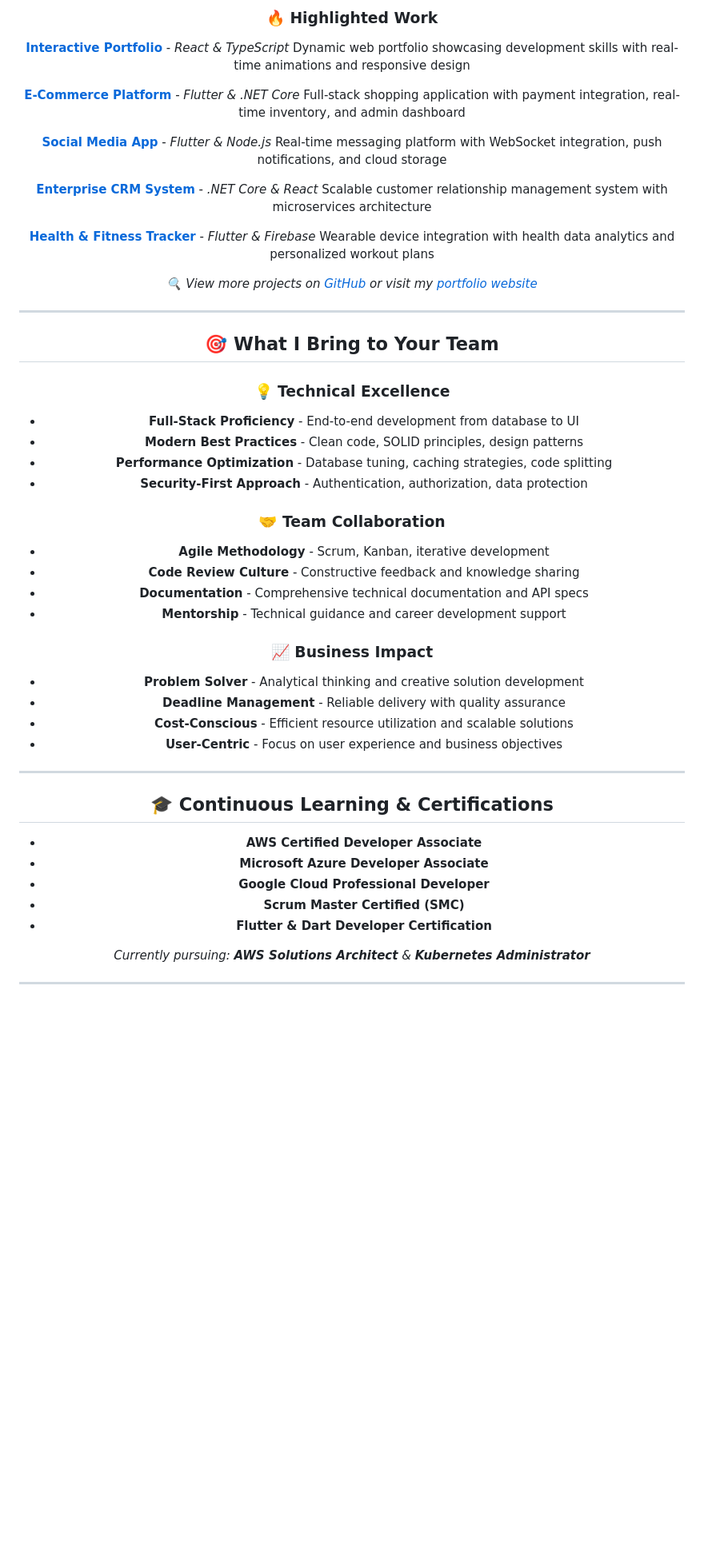
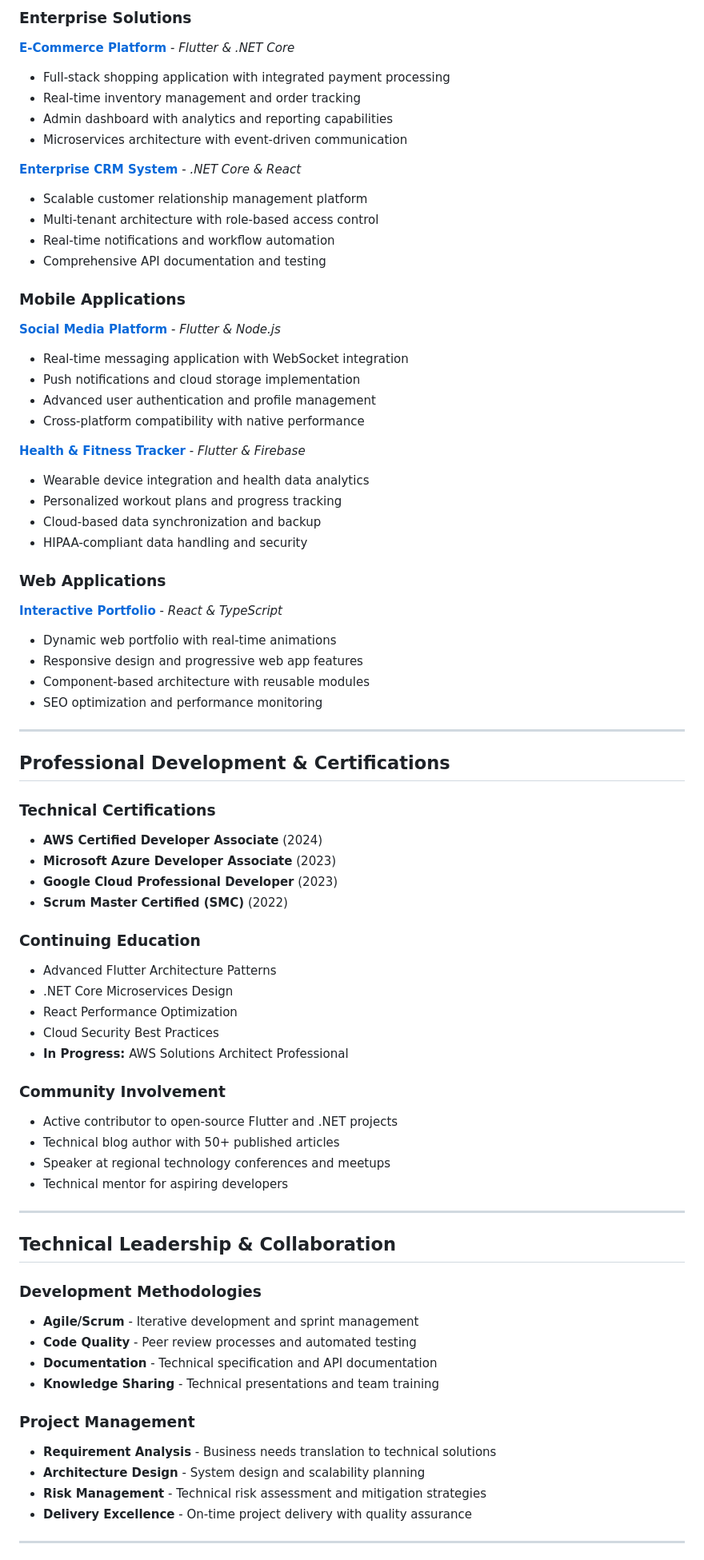
Before and after one commit to denzil-muchangi/denzil-muchangi, a Markdown page: README.md, the part around the change printed below. Shown: that part at 80% size. Drawn GitHub-style; blank space fills up the shorter version.

```diff
--- a/README.md
+++ b/README.md
@@ -79,56 +77,78 @@ My passion lies in creating seamless user experiences while ensuring robust, mai
 
-### 🔥 Highlighted Work
+### Enterprise Solutions
+
+**[E-Commerce Platform](https://github.com/denzil-muchangi/ecommerce-flutter)** - *Flutter & .NET Core*
+- Full-stack shopping application with integrated payment processing
+- Real-time inventory management and order tracking
+- Admin dashboard with analytics and reporting capabilities
+- Microservices architecture with event-driven communication
+
+**[Enterprise CRM System](https://github.com/denzil-muchangi/crm-dotnet)** - *.NET Core & React*
+- Scalable customer relationship management platform
+- Multi-tenant architecture with role-based access control
+- Real-time notifications and workflow automation
+- Comprehensive API documentation and testing
+
+### Mobile Applications
+
+**[Social Media Platform](https://github.com/denzil-muchangi/social-app)** - *Flutter & Node.js*
+- Real-time messaging application with WebSocket integration
+- Push notifications and cloud storage implementation
+- Advanced user authentication and profile management
+- Cross-platform compatibility with native performance
+
+**[Health & Fitness Tracker](https://github.com/denzil-muchangi/fitness-tracker)** - *Flutter & Firebase*
+- Wearable device integration and health data analytics
+- Personalized workout plans and progress tracking
+- Cloud-based data synchronization and backup
+- HIPAA-compliant data handling and security
+
+### Web Applications
 
 **[Interactive Portfolio](https://denzil-muchangi.github.io/interactive_portifolio/)** - *React & TypeScript*
-Dynamic web portfolio showcasing development skills with real-time animations and responsive design
-
-**[E-Commerce Platform](https://github.com/denzil-muchangi/ecommerce-flutter)** - *Flutter & .NET Core*
-Full-stack shopping application with payment integration, real-time inventory, and admin dashboard
-
-**[Social Media App](https://github.com/denzil-muchangi/social-app)** - *Flutter & Node.js*
-Real-time messaging platform with WebSocket integration, push notifications, and cloud storage
-
-**[Enterprise CRM System](https://github.com/denzil-muchangi/crm-dotnet)** - *.NET Core & React*
-Scalable customer relationship management system with microservices architecture
-
-**[Health & Fitness Tracker](https://github.com/denzil-muchangi/fitness-tracker)** - *Flutter & Firebase*
-Wearable device integration with health data analytics and personalized workout plans
-
-*🔍 View more projects on [GitHub](https://github.com/denzil-muchangi) or visit my [portfolio website](https://denzil-muchangi.github.io)*
+- Dynamic web portfolio with real-time animations
+- Responsive design and progressive web app features
+- Component-based architecture with reusable modules
+- SEO optimization and performance monitoring
 
 ---
 
-## 🎯 What I Bring to Your Team
+## Professional Development & Certifications
 
-### 💡 Technical Excellence
-- **Full-Stack Proficiency** - End-to-end development from database to UI
-- **Modern Best Practices** - Clean code, SOLID principles, design patterns
-- **Performance Optimization** - Database tuning, caching strategies, code splitting
-- **Security-First Approach** - Authentication, authorization, data protection
+### Technical Certifications
+- **AWS Certified Developer Associate** (2024)
+- **Microsoft Azure Developer Associate** (2023)
+- **Google Cloud Professional Developer** (2023)
+- **Scrum Master Certified (SMC)** (2022)
 
-### 🤝 Team Collaboration
-- **Agile Methodology** - Scrum, Kanban, iterative development
-- **Code Review Culture** - Constructive feedback and knowledge sharing
-- **Documentation** - Comprehensive technical documentation and API specs
-- **Mentorship** - Technical guidance and career development support
+### Continuing Education
+- Advanced Flutter Architecture Patterns
+- .NET Core Microservices Design
+- React Performance Optimization
+- Cloud Security Best Practices
+- **In Progress:** AWS Solutions Architect Professional
 
-### 📈 Business Impact
-- **Problem Solver** - Analytical thinking and creative solution development
-- **Deadline Management** - Reliable delivery with quality assurance
-- **Cost-Conscious** - Efficient resource utilization and scalable solutions
-- **User-Centric** - Focus on user experience and business objectives
+### Community Involvement
+- Active contributor to open-source Flutter and .NET projects
+- Technical blog author with 50+ published articles
+- Speaker at regional technology conferences and meetups
+- Technical mentor for aspiring developers
 
 ---
 
-## 🎓 Continuous Learning & Certifications
+## Technical Leadership & Collaboration
 
-- **AWS Certified Developer Associate**
-- **Microsoft Azure Developer Associate**
-- **Google Cloud Professional Developer**
-- **Scrum Master Certified (SMC)**
-- **Flutter & Dart Developer Certification**
+### Development Methodologies
+- **Agile/Scrum** - Iterative development and sprint management
+- **Code Quality** - Peer review processes and automated testing
+- **Documentation** - Technical specification and API documentation
+- **Knowledge Sharing** - Technical presentations and team training
 
-*Currently pursuing: **AWS Solutions Architect** & **Kubernetes Administrator***
+### Project Management
+- **Requirement Analysis** - Business needs translation to technical solutions
+- **Architecture Design** - System design and scalability planning
+- **Risk Management** - Technical risk assessment and mitigation strategies
+- **Delivery Excellence** - On-time project delivery with quality assurance
 
 ---
 
```
Also changed, not shown: other parts of README.md (+79 -80 lines).
